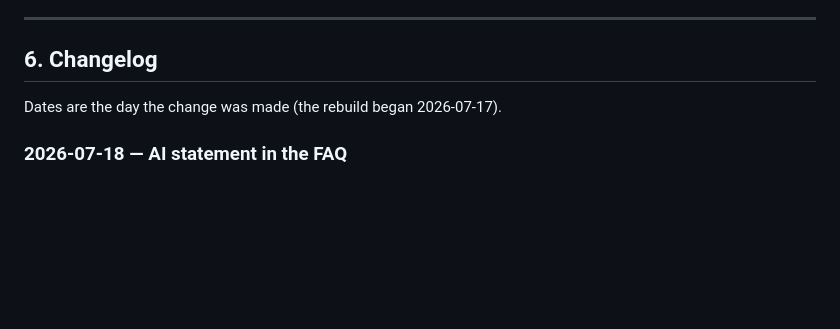
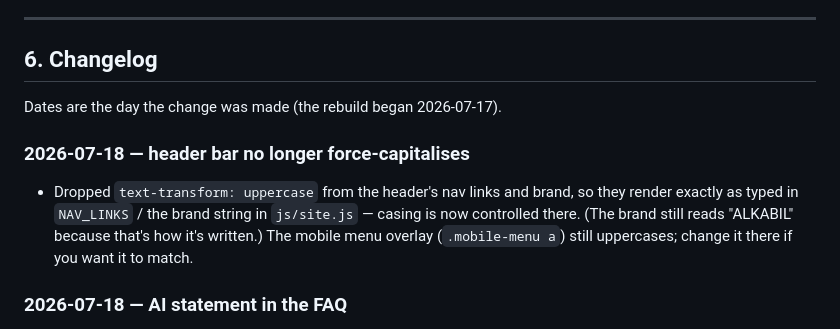
Before and after one commit to alkabil-audio/alkabil.site, a Markdown page: DOCUMENTATION.md, the part around the change. GitHub-like rendering; blank space fills up the shorter version.

```diff
--- a/DOCUMENTATION.md
+++ b/DOCUMENTATION.md
@@ -978,6 +978,14 @@ host it under a subpath, the fix is to make the paths relative again and put the
 
 Dates are the day the change was made (the rebuild began 2026-07-17).
 
+### 2026-07-18 — header bar no longer force-capitalises
+
+- Dropped `text-transform: uppercase` from the header's nav links and brand, so
+  they render exactly as typed in `NAV_LINKS` / the brand string in
+  `js/site.js` — casing is now controlled there. (The brand still reads
+  "ALKABIL" because that's how it's written.) The mobile menu overlay
+  (`.mobile-menu a`) still uppercases; change it there if you want it to match.
+
 ### 2026-07-18 — AI statement in the FAQ
 
 - Added a **"WHAT ABOUT AI?"** entry to the Info page FAQ — a short, plain-voice
```
